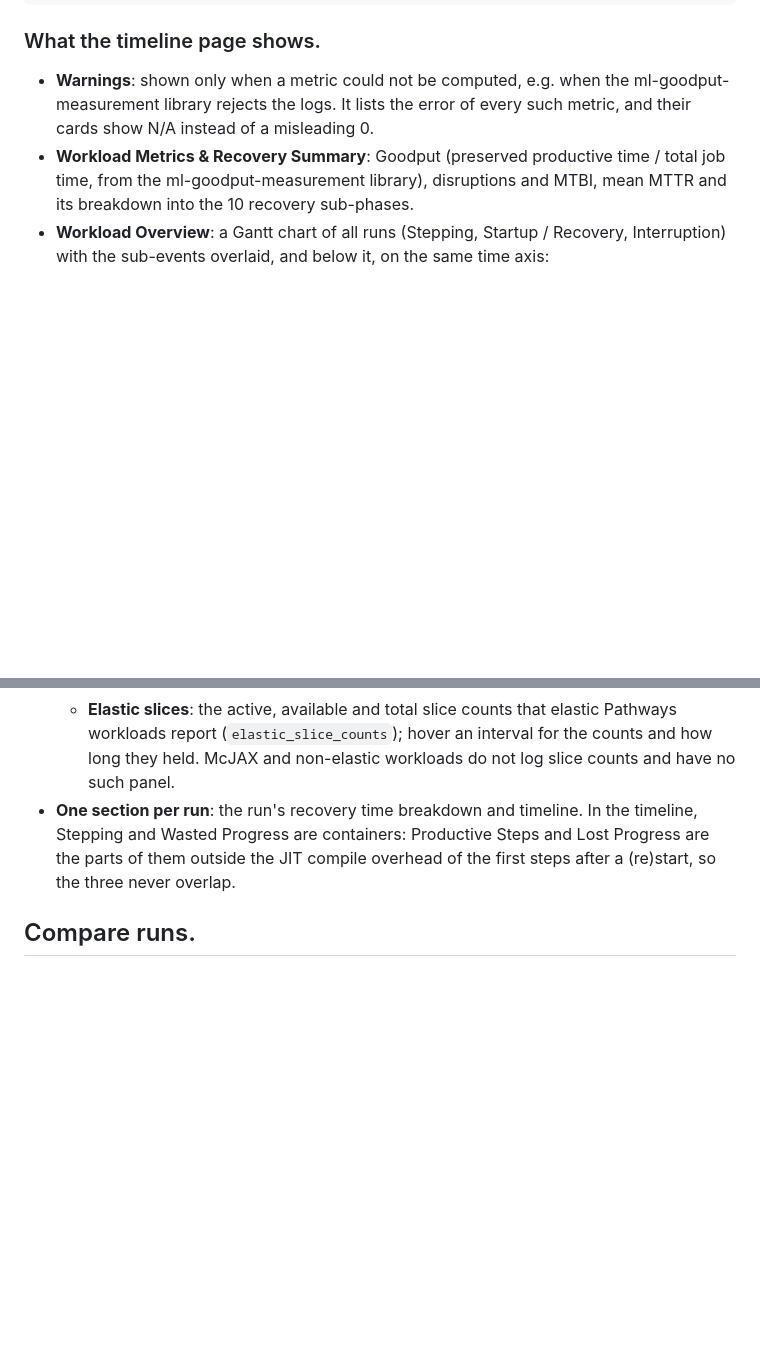
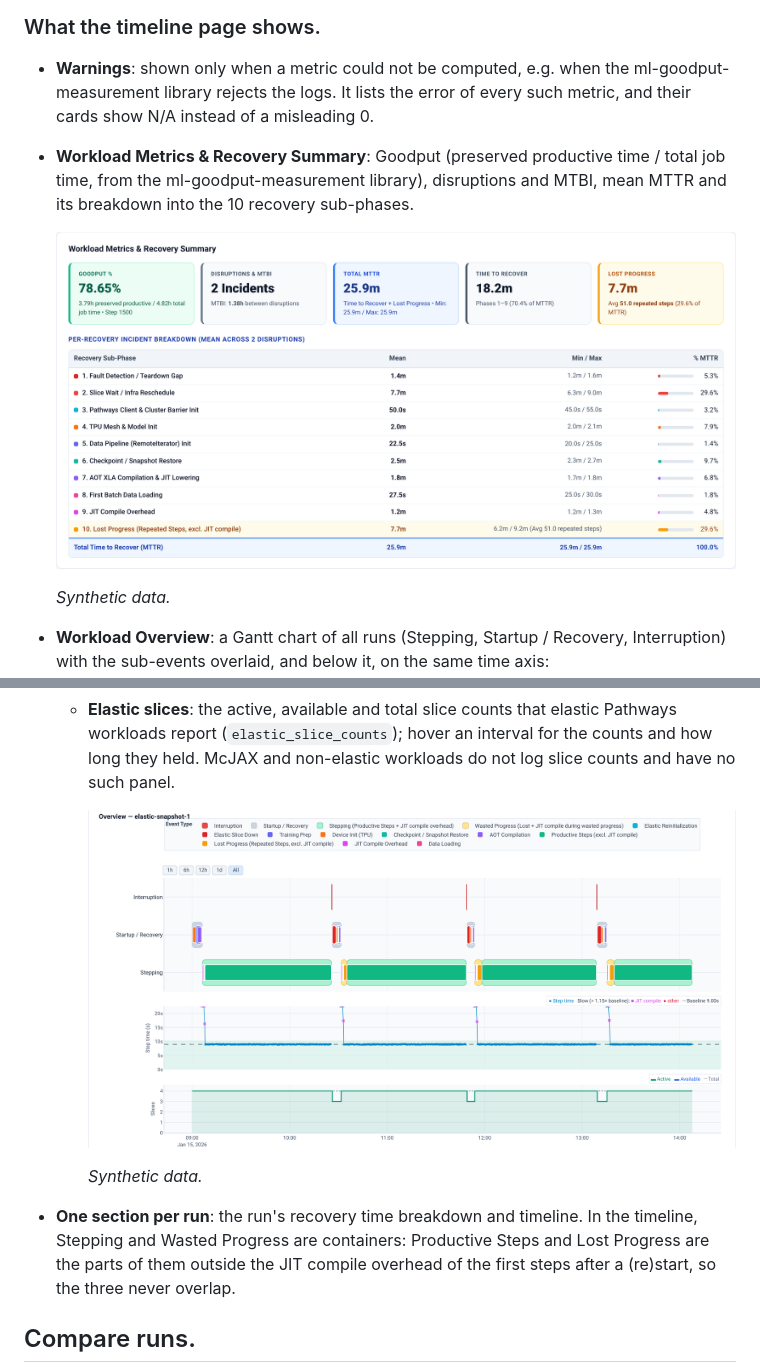
Before and after one commit to AI-Hypercomputer/ml-goodput-measurement, a Markdown page: ml_goodput_measurement/timeline/README.md, 2 parts joined by grey strips. Drawn GitHub-style; pictures changed too: docs/images/elastic-overview.png (added), docs/images/workload-summary.png (added); blank space fills up the shorter version.

```diff
--- a/ml_goodput_measurement/timeline/README.md
+++ b/ml_goodput_measurement/timeline/README.md
@@ -72,6 +77,11 @@ python -m ml_goodput_measurement.timeline --command=export \
     time / total job time, from the ml-goodput-measurement library),
     disruptions and MTBI, mean MTTR and its breakdown into the 10 recovery
     sub-phases.
+
+    ![Workload Metrics & Recovery Summary](../../docs/images/workload-summary.png)
+
+    *Synthetic data.*
+
 *   **Workload Overview**: a Gantt chart of all runs (Stepping, Startup /
     Recovery, Interruption) with the sub-events overlaid, and below it, on the
     same time axis:
@@ -94,6 +104,11 @@ python -m ml_goodput_measurement.timeline --command=export \
         elastic Pathways workloads report (`elastic_slice_counts`); hover an
         interval for the counts and how long they held. McJAX and non-elastic
         workloads do not log slice counts and have no such panel.
+
+        ![Overview of an elastic workload with the slices panel](../../docs/images/elastic-overview.png)
+
+        *Synthetic data.*
+
 *   **One section per run**: the run's recovery time breakdown and timeline.
     In the timeline, Stepping and Wasted Progress are containers: Productive
     Steps and Lost Progress are the parts of them outside the JIT compile
```
Also changed, not shown: other parts of ml_goodput_measurement/timeline/README.md (+13 -0 lines), README.md (+4 -0 lines), docs/images/compare-table.png (added), docs/images/recovery-anatomy.png (added), docs/images/timeline-overview.png (added), 6 other files.
